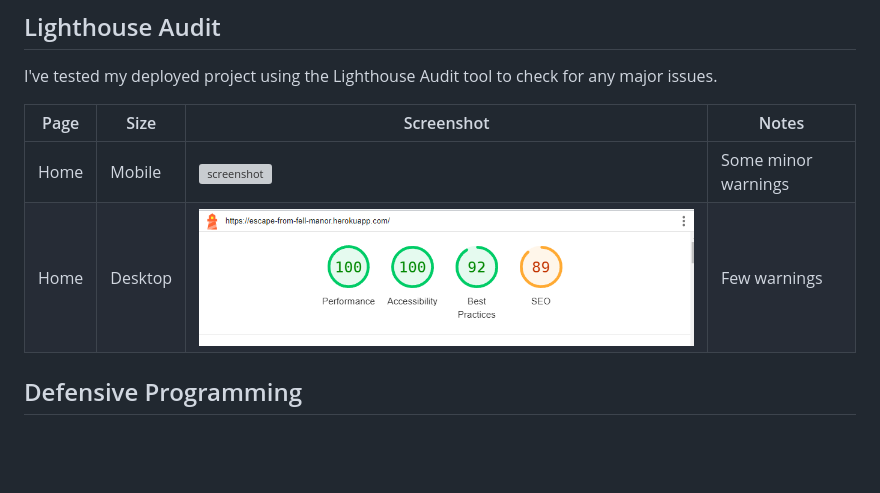
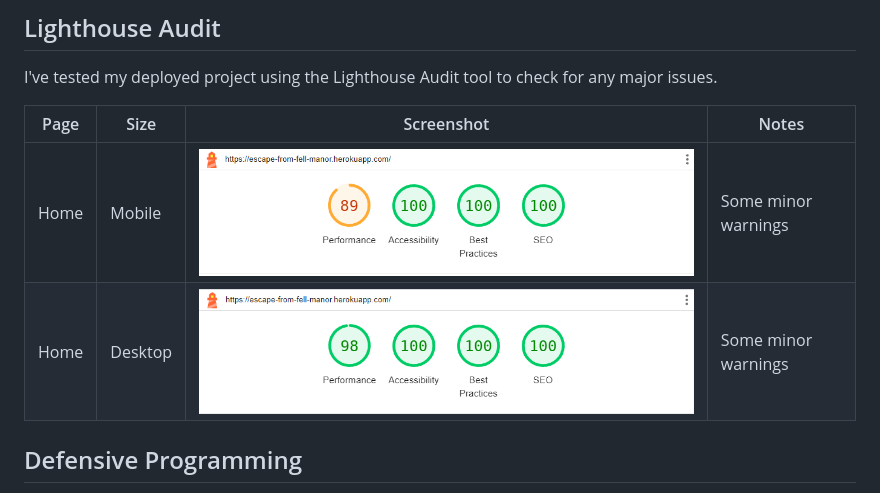
Before and after one commit to LewisMDillon/escape-from-fell-manor, a Markdown page: TESTING.md, the part around the change. Drawn GitHub-style; pictures changed too: documentation/lighthouse-home-desktop.png, documentation/lighthouse-home-mobile.png (added); blank space fills up the shorter version; grey boxes are pictures that could not be loaded.

Commit message:
Add updated lighthouse screenshots to TESTING

```diff
--- a/TESTING.md
+++ b/TESTING.md
@@ -26,7 +26,7 @@ I've tested my deployed project using the Lighthouse Audit tool to check for any
 | Page | Size | Screenshot | Notes |
 | --- | --- | --- | --- |
 | Home | Mobile | ![screenshot](documentation/lighthouse-home-mobile.png) | Some minor warnings |
-| Home | Desktop | ![screenshot](documentation/lighthouse-home-desktop.png) | Few warnings |
+| Home | Desktop | ![screenshot](documentation/lighthouse-home-desktop.png) | Some minor warnings |
 
 
 ## Defensive Programming
```
